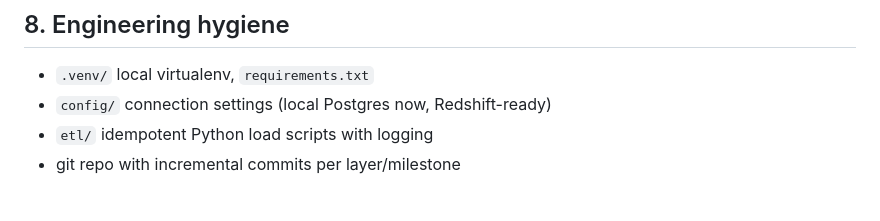
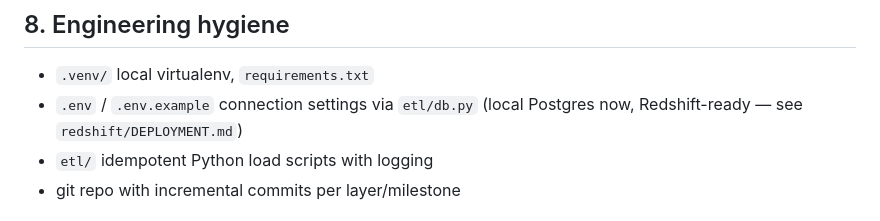
Before and after one commit to Akhilesh-Vangala/ecommerce-analytics-platform, a Markdown page: PROJECT_PLAN.md, the part around the change. GitHub-like rendering.

Commit message:
Fix PROJECT_PLAN section that didn't match the actual build

```diff
--- a/PROJECT_PLAN.md
+++ b/PROJECT_PLAN.md
@@ -95,7 +95,8 @@ Customer Segments, Seller Performance.
 ## 8. Engineering hygiene
 
 - `.venv/` local virtualenv, `requirements.txt`
-- `config/` connection settings (local Postgres now, Redshift-ready)
+- `.env` / `.env.example` connection settings via `etl/db.py` (local Postgres now,
+  Redshift-ready — see `redshift/DEPLOYMENT.md`)
 - `etl/` idempotent Python load scripts with logging
 - git repo with incremental commits per layer/milestone
 
```
